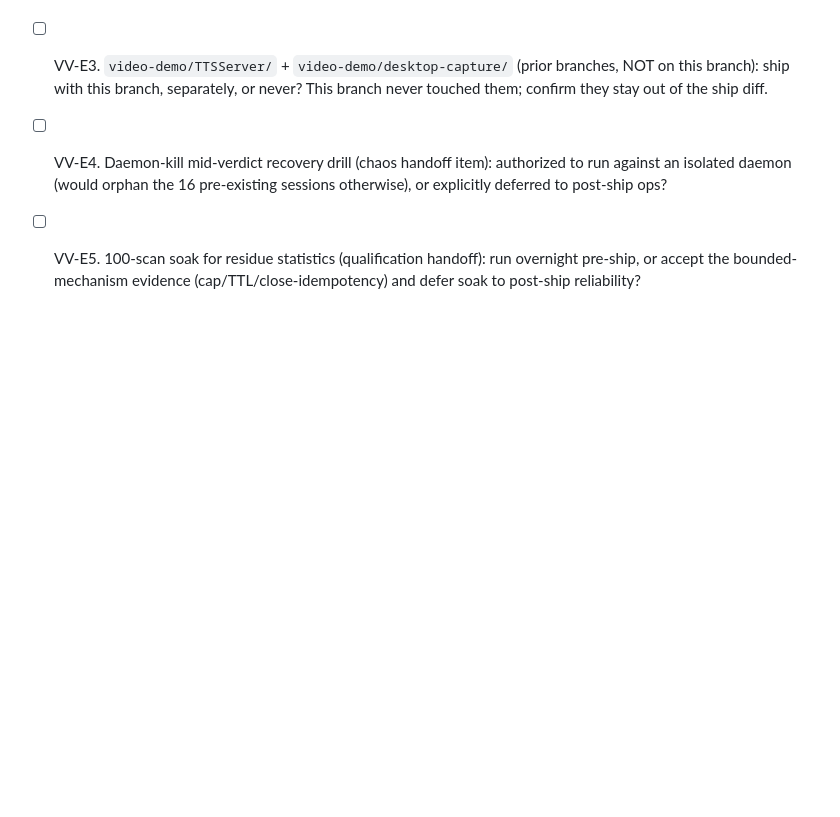
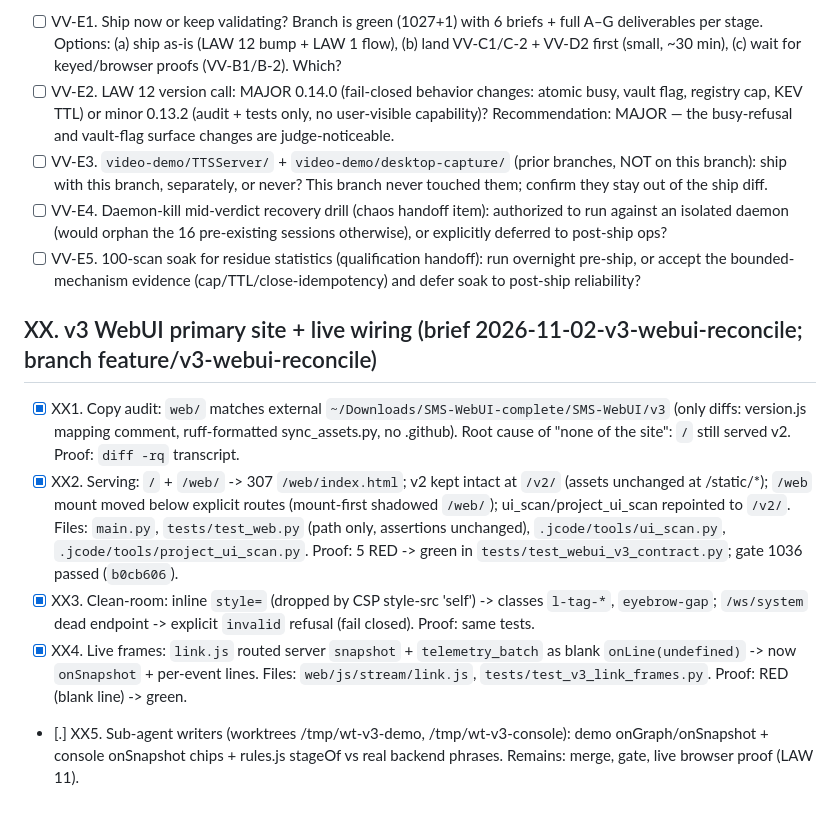
Before and after one commit to hackall360/Secure-Mitigation-System, a Markdown page: TODO.md, the part around the change. Rendered like a GitHub page; blank space fills up the shorter version.

Commit message:
TODO XX: v3 primary site + live wiring ledger

```diff
--- a/TODO.md
+++ b/TODO.md
@@ -612,3 +612,11 @@ Context: six engineering stages + SAPRE + architectural audit landed on this bra
 - [ ] VV-E3. `video-demo/TTSServer/` + `video-demo/desktop-capture/` (prior branches, NOT on this branch): ship with this branch, separately, or never? This branch never touched them; confirm they stay out of the ship diff.
 - [ ] VV-E4. Daemon-kill mid-verdict recovery drill (chaos handoff item): authorized to run against an isolated daemon (would orphan the 16 pre-existing sessions otherwise), or explicitly deferred to post-ship ops?
 - [ ] VV-E5. 100-scan soak for residue statistics (qualification handoff): run overnight pre-ship, or accept the bounded-mechanism evidence (cap/TTL/close-idempotency) and defer soak to post-ship reliability?
+
+## XX. v3 WebUI primary site + live wiring (brief 2026-11-02-v3-webui-reconcile; branch feature/v3-webui-reconcile)
+
+- [x] XX1. Copy audit: `web/` matches external `~/Downloads/SMS-WebUI-complete/SMS-WebUI/v3` (only diffs: version.js mapping comment, ruff-formatted sync_assets.py, no .github). Root cause of "none of the site": `/` still served v2. Proof: `diff -rq` transcript.
+- [x] XX2. Serving: `/` + `/web/` -> 307 `/web/index.html`; v2 kept intact at `/v2/` (assets unchanged at /static/*); `/web` mount moved below explicit routes (mount-first shadowed `/web/`); ui_scan/project_ui_scan repointed to `/v2/`. Files: `main.py`, `tests/test_web.py` (path only, assertions unchanged), `.jcode/tools/ui_scan.py`, `.jcode/tools/project_ui_scan.py`. Proof: 5 RED -> green in `tests/test_webui_v3_contract.py`; gate 1036 passed (`b0cb606`).
+- [x] XX3. Clean-room: inline `style=` (dropped by CSP style-src 'self') -> classes `l-tag-*`, `eyebrow-gap`; `/ws/system` dead endpoint -> explicit `invalid` refusal (fail closed). Proof: same tests.
+- [x] XX4. Live frames: `link.js` routed server `snapshot` + `telemetry_batch` as blank `onLine(undefined)` -> now `onSnapshot` + per-event lines. Files: `web/js/stream/link.js`, `tests/test_v3_link_frames.py`. Proof: RED (blank line) -> green.
+- [.] XX5. Sub-agent writers (worktrees /tmp/wt-v3-demo, /tmp/wt-v3-console): demo onGraph/onSnapshot + console onSnapshot chips + rules.js stageOf vs real backend phrases. Remains: merge, gate, live browser proof (LAW 11).
```
